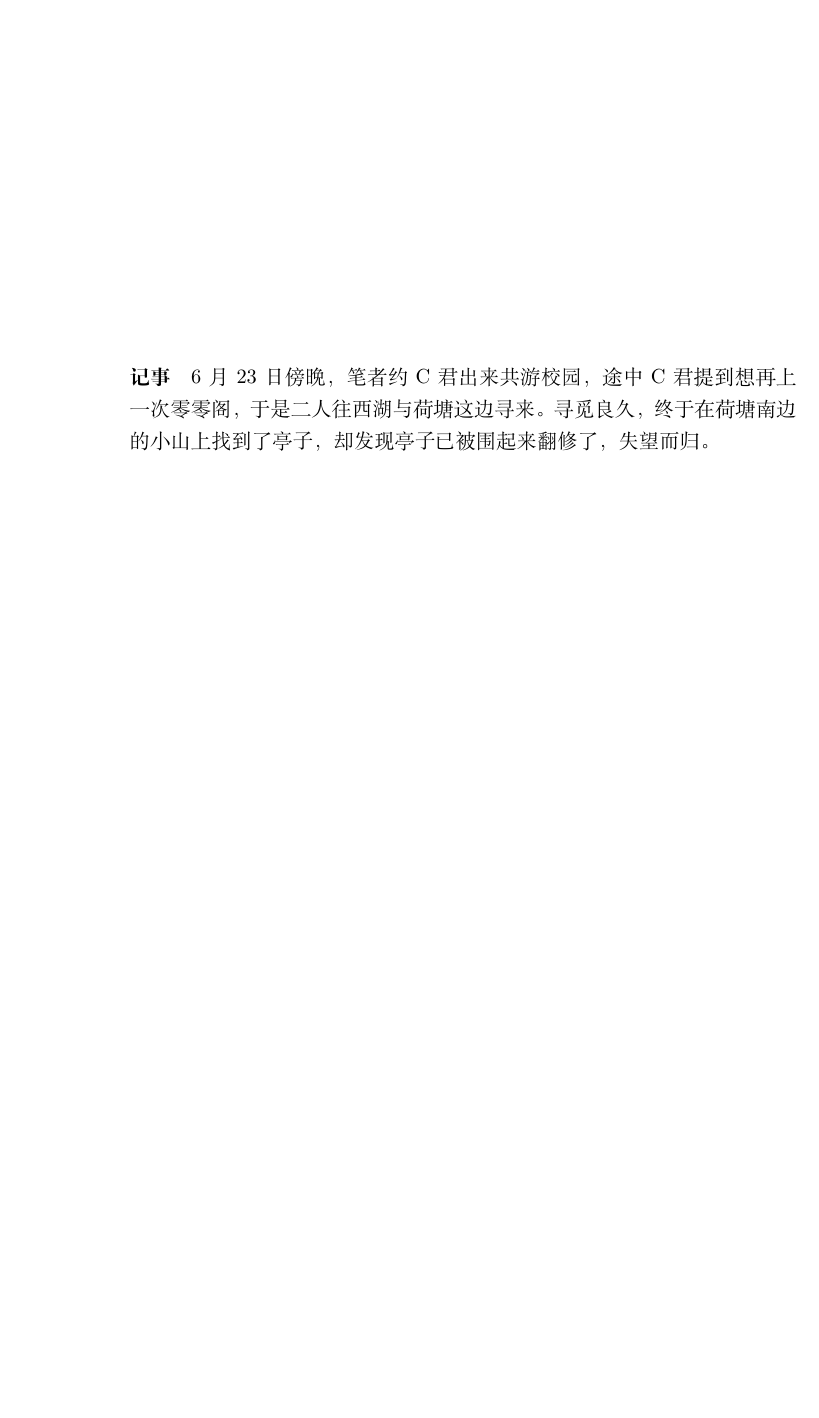
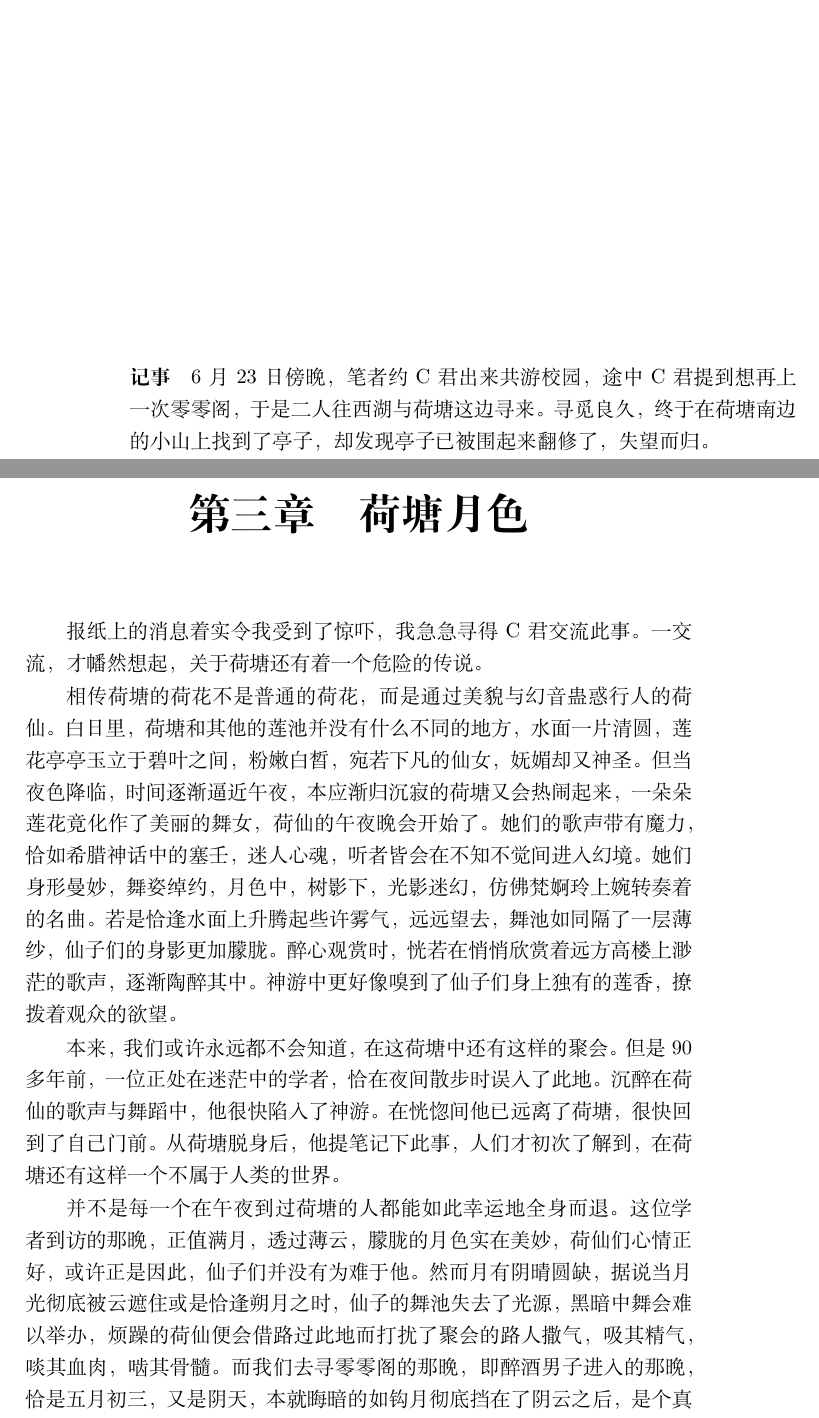
Before and after one commit to 4th-year-in-tsinghua/4th-year-in-tsinghua, a LaTeX book (main.tex, which reads 荷塘月色.tex): part of page 6 of 6 before the commit and two parts of pages 6 and 7 of 8 after it, the two joined at a grey line, cut so that both start at the same text, the shorter picture padded with empty space. Compiled offline with XeLaTeX.

Commit message:
ver Jul2@zdy023
更新了第二篇《荷塘月色》
修正了《零零阁》中的一个错字

```diff
--- /dev/null
+++ b/荷塘月色.tex
@@ -0,0 +1,19 @@
+\chapter{荷塘月色}
+
+报纸上的消息着实令我受到了惊吓，我急急寻得C君交流此事。一交流，才幡然想起，关于荷塘还有着一个危险的传说。
+
+相传荷塘的荷花不是普通的荷花，而是通过美貌与幻音蛊惑行人的荷仙。
+白日里，荷塘和其他的莲池并没有什么不同的地方，水面一片清圆，莲花亭亭玉立于碧叶之间，粉嫩白皙，宛若下凡的仙女，妩媚却又神圣。
+但当夜色降临，时间逐渐逼近午夜，本应渐归沉寂的荷塘又会热闹起来，一朵朵莲花竟化作了美丽的舞女，荷仙的午夜晚会开始了。
+她们的歌声带有魔力，恰如希腊神话中的塞壬，迷人心魂，听者皆会在不知不觉间进入幻境。
+她们身形曼妙，舞姿绰约，月色中，树影下，光影迷幻，仿佛梵婀玲上婉转奏着的名曲。
+若是恰逢水面上升腾起些许雾气，远远望去，舞池如同隔了一层薄纱，仙子们的身影更加朦胧。醉心观赏时，恍若在悄悄欣赏着远方高楼上渺茫的歌声，逐渐陶醉其中。神游中更好像嗅到了仙子们身上独有的莲香，撩拨着观众的欲望。
+
+本来，我们或许永远都不会知道，在这荷塘中还有这样的聚会。
+但是90多年前，一位正处在迷茫中的学者，恰在夜间散步时误入了此地。沉醉在荷仙的歌声与舞蹈中，他很快陷入了神游。在恍惚间他已远离了荷塘，很快回到了自己门前。
+从荷塘脱身后，他提笔记下此事，人们才初次了解到，在荷塘还有这样一个不属于人类的世界。
+
+并不是每一个在午夜到过荷塘的人都能如此幸运地全身而退。
+这位学者到访的那晚，正值满月，透过薄云，朦胧的月色实在美妙，荷仙们心情正好，或许正是因此，仙子们并没有为难于他。
+然而月有阴晴圆缺，据说当月光彻底被云遮住或是恰逢朔月之时，仙子的舞池失去了光源，黑暗中舞会难以举办，烦躁的荷仙便会借路过此地而打扰了聚会的路人撒气，吸其精气，啖其血肉，啮其骨髓。
+而我们去寻零零阁的那晚，即醉酒男子进入的那晚，恰是五月初三，又是阴天，本就晦暗的如钩月彻底挡在了阴云之后，是个真正的月黑杀人夜。
```
Also changed, not shown: main.tex (+4 -0 lines), 零零阁.tex (+1 -1 lines), main.pdf, 荷塘月色.tex (6 more changed lines).
